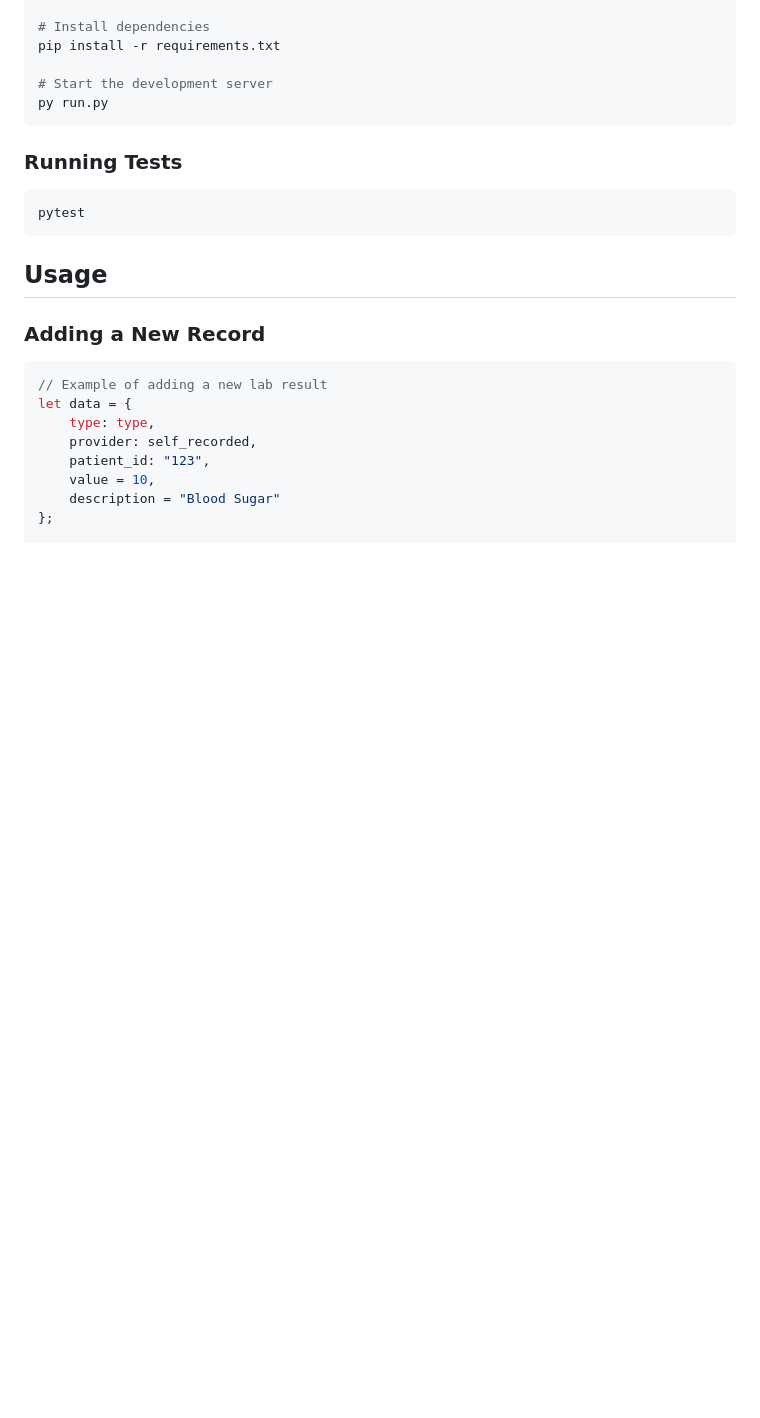
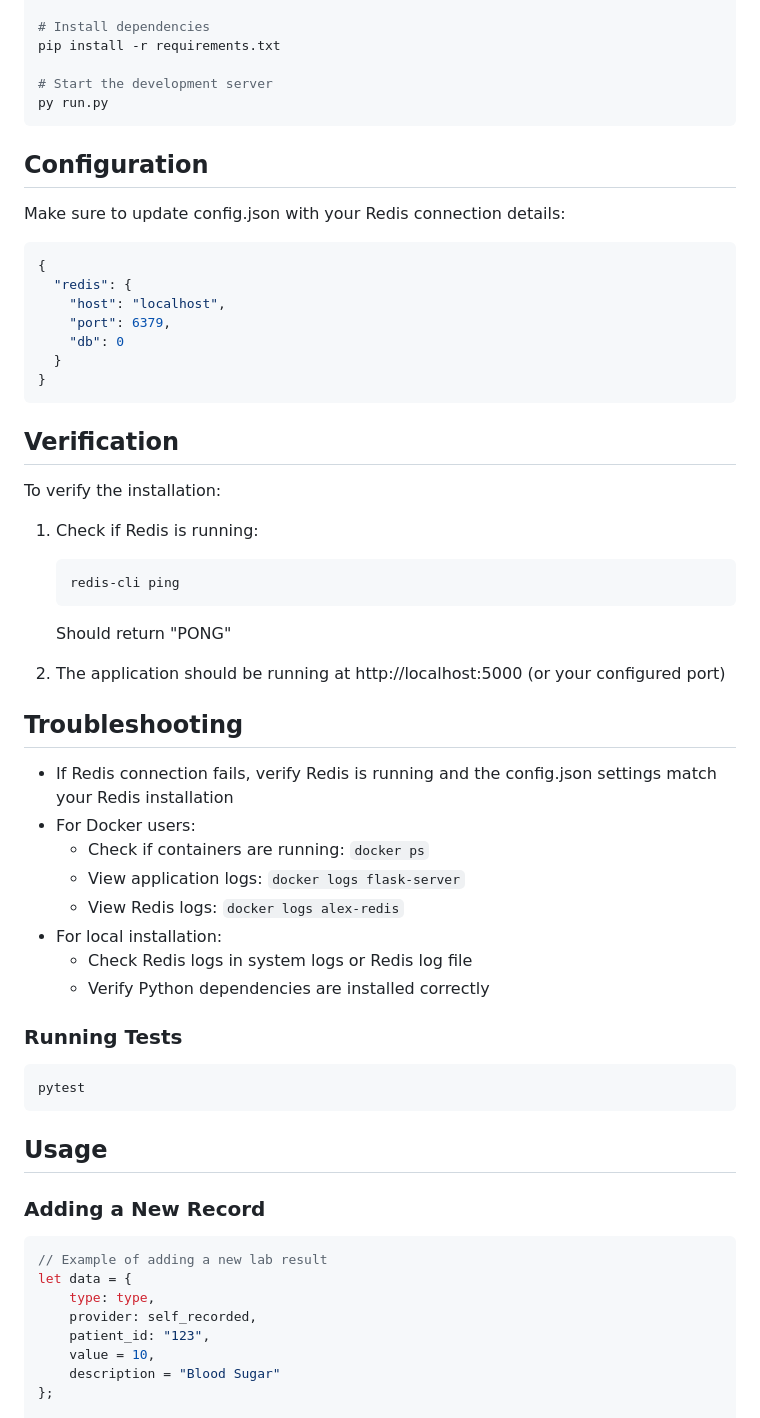
Before and after one commit to silicon-sage/AlexPythonServer, a Markdown page: readme.md, the part around one of its changes. Drawn GitHub-style; blank space fills up the shorter version.

````diff
--- a/readme.md
+++ b/readme.md
@@ -40,6 +91,37 @@ pip install -r requirements.txt
 py run.py
 ```
 
+## Configuration
+Make sure to update config.json with your Redis connection details:
+```json
+{
+  "redis": {
+    "host": "localhost",
+    "port": 6379,
+    "db": 0
+  }
+}
+```
+
+## Verification
+To verify the installation:
+1. Check if Redis is running:
+   ```bash
+   redis-cli ping
+   ```
+   Should return "PONG"
+
+2. The application should be running at http://localhost:5000 (or your configured port)
+
+## Troubleshooting
+- If Redis connection fails, verify Redis is running and the config.json settings match your Redis installation
+- For Docker users:
+  - Check if containers are running: `docker ps`
+  - View application logs: `docker logs flask-server`
+  - View Redis logs: `docker logs alex-redis`
+- For local installation:
+  - Check Redis logs in system logs or Redis log file
+  - Verify Python dependencies are installed correctly
 ### Running Tests
 ```bash
 pytest
````
Also changed, not shown: other parts of readme.md (+52 -1 lines).
